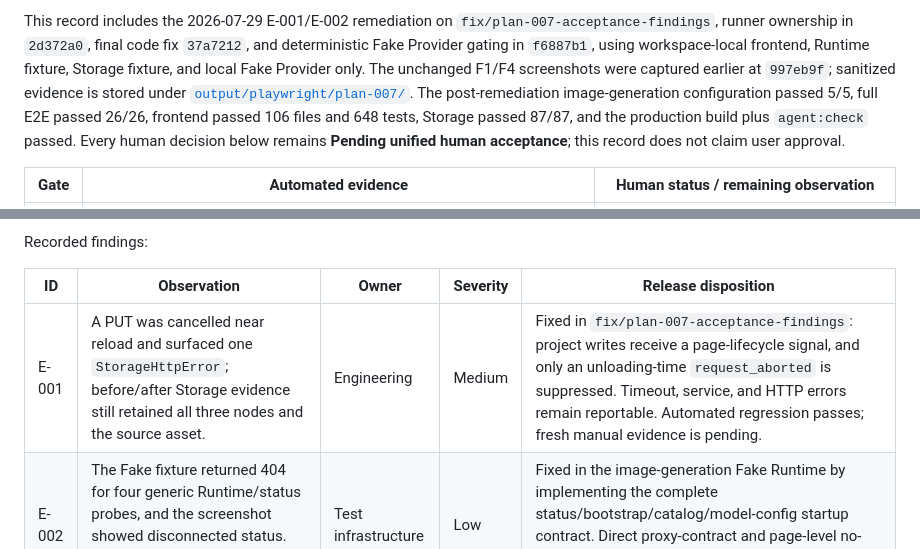
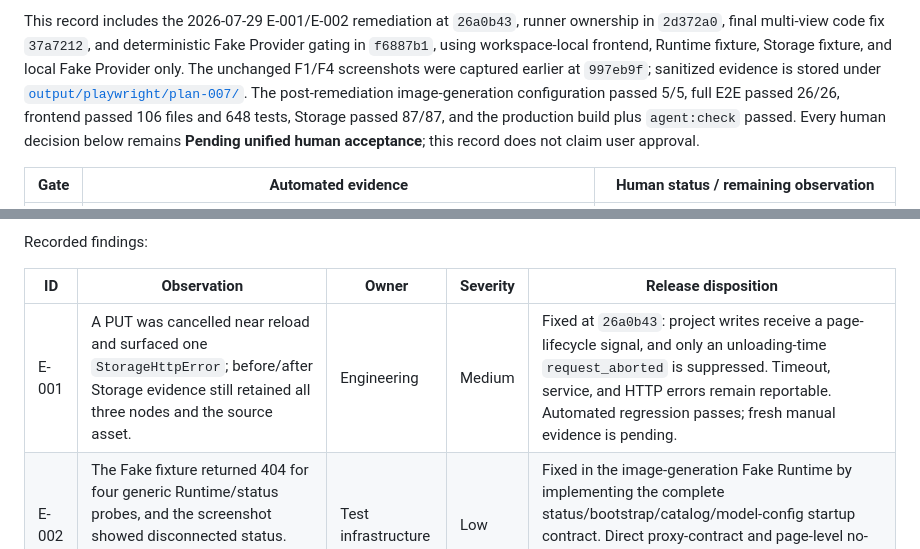
Before and after one commit to Aoye-3/PromptCard-Agent, a Markdown page: docs/quality/manual-frontend-acceptance.md, 2 parts joined by grey strips. Drawn GitHub-style.

```diff
--- a/docs/quality/manual-frontend-acceptance.md
+++ b/docs/quality/manual-frontend-acceptance.md
@@ -46,5 +46,5 @@ Do not include credentials, authorization headers, raw provider responses, tempo
 
-This record includes the 2026-07-29 E-001/E-002 remediation on `fix/plan-007-acceptance-findings`, runner ownership in `2d372a0`, final code fix `37a7212`, and deterministic Fake Provider gating in `f6887b1`, using workspace-local frontend, Runtime fixture, Storage fixture, and local Fake Provider only. The unchanged F1/F4 screenshots were captured earlier at `997eb9f`; sanitized evidence is stored under [`output/playwright/plan-007/`](../../output/playwright/plan-007/). The post-remediation image-generation configuration passed 5/5, full E2E passed 26/26, frontend passed 106 files and 648 tests, Storage passed 87/87, and the production build plus `agent:check` passed. Every human decision below remains **Pending unified human acceptance**; this record does not claim user approval.
+This record includes the 2026-07-29 E-001/E-002 remediation at `26a0b43`, runner ownership in `2d372a0`, final multi-view code fix `37a7212`, and deterministic Fake Provider gating in `f6887b1`, using workspace-local frontend, Runtime fixture, Storage fixture, and local Fake Provider only. The unchanged F1/F4 screenshots were captured earlier at `997eb9f`; sanitized evidence is stored under [`output/playwright/plan-007/`](../../output/playwright/plan-007/). The post-remediation image-generation configuration passed 5/5, full E2E passed 26/26, frontend passed 106 files and 648 tests, Storage passed 87/87, and the production build plus `agent:check` passed. Every human decision below remains **Pending unified human acceptance**; this record does not claim user approval.
 
 | Gate | Automated evidence | Human status / remaining observation |
 | --- | --- | --- |
@@ -60,7 +60,7 @@ Recorded findings:
 
 | ID | Observation | Owner | Severity | Release disposition |
 | --- | --- | --- | --- | --- |
-| E-001 | A PUT was cancelled near reload and surfaced one `StorageHttpError`; before/after Storage evidence still retained all three nodes and the source asset. | Engineering | Medium | Fixed in `fix/plan-007-acceptance-findings`: project writes receive a page-lifecycle signal, and only an unloading-time `request_aborted` is suppressed. Timeout, service, and HTTP errors remain reportable. Automated regression passes; fresh manual evidence is pending. |
+| E-001 | A PUT was cancelled near reload and surfaced one `StorageHttpError`; before/after Storage evidence still retained all three nodes and the source asset. | Engineering | Medium | Fixed at `26a0b43`: project writes receive a page-lifecycle signal, and only an unloading-time `request_aborted` is suppressed. Timeout, service, and HTTP errors remain reportable. Automated regression passes; fresh manual evidence is pending. |
 | E-002 | The Fake fixture returned 404 for four generic Runtime/status probes, and the screenshot showed disconnected status. This did not establish a production Runtime defect. | Test infrastructure | Low | Fixed in the image-generation Fake Runtime by implementing the complete status/bootstrap/catalog/model-config startup contract. Direct proxy-contract and page-level no-4xx regressions pass; fresh manual evidence is pending. |
 
 B3-B6 and B8-B9 were not executed. They remain subject to their existing paid-call authorization and live-provider acceptance requirements.
```
Also changed, not shown: other parts of docs/quality/manual-frontend-acceptance.md (+1 -1 lines), docs/Plan/007-contextual-image-editing-and-multi-view-plan.md (+10 -10 lines), 1 other file.
